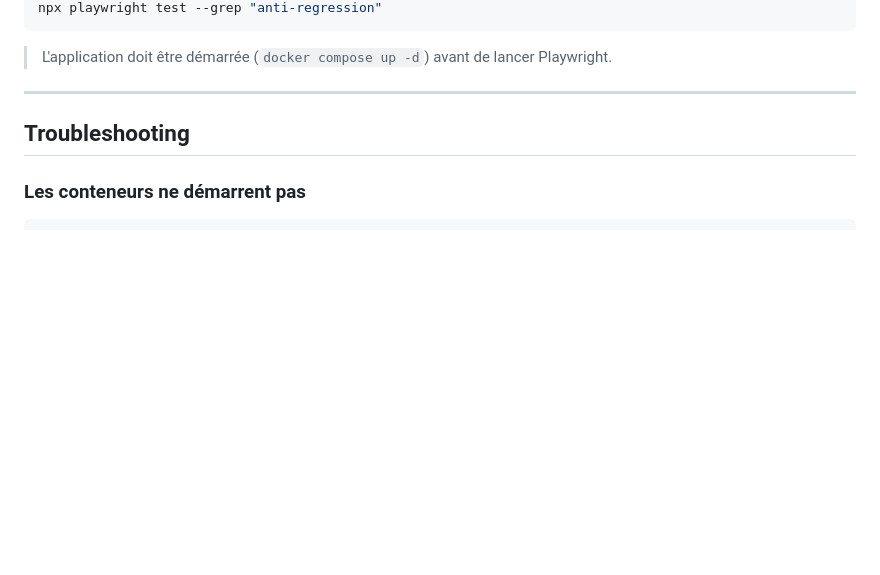
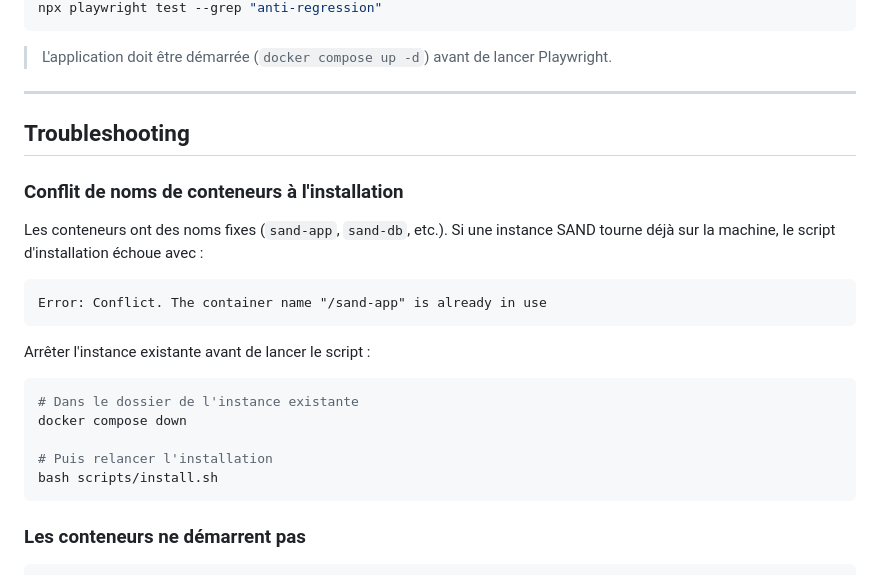
Before and after one commit to OnyxynO/Sand, a Markdown page: README.md, the part around the change. Rendered like a GitHub page; blank space fills up the shorter version.

Commit message:
docs: documenter le conflit de noms de conteneurs à l'installation

````diff
--- a/README.md
+++ b/README.md
@@ -207,6 +207,24 @@ npx playwright test --grep "anti-regression"
 
 ## Troubleshooting
 
+### Conflit de noms de conteneurs à l'installation
+
+Les conteneurs ont des noms fixes (`sand-app`, `sand-db`, etc.). Si une instance SAND tourne déjà sur la machine, le script d'installation échoue avec :
+
+```
+Error: Conflict. The container name "/sand-app" is already in use
+```
+
+Arrêter l'instance existante avant de lancer le script :
+
+```bash
+# Dans le dossier de l'instance existante
+docker compose down
+
+# Puis relancer l'installation
+bash scripts/install.sh
+```
+
 ### Les conteneurs ne démarrent pas
 
 ```bash
````
